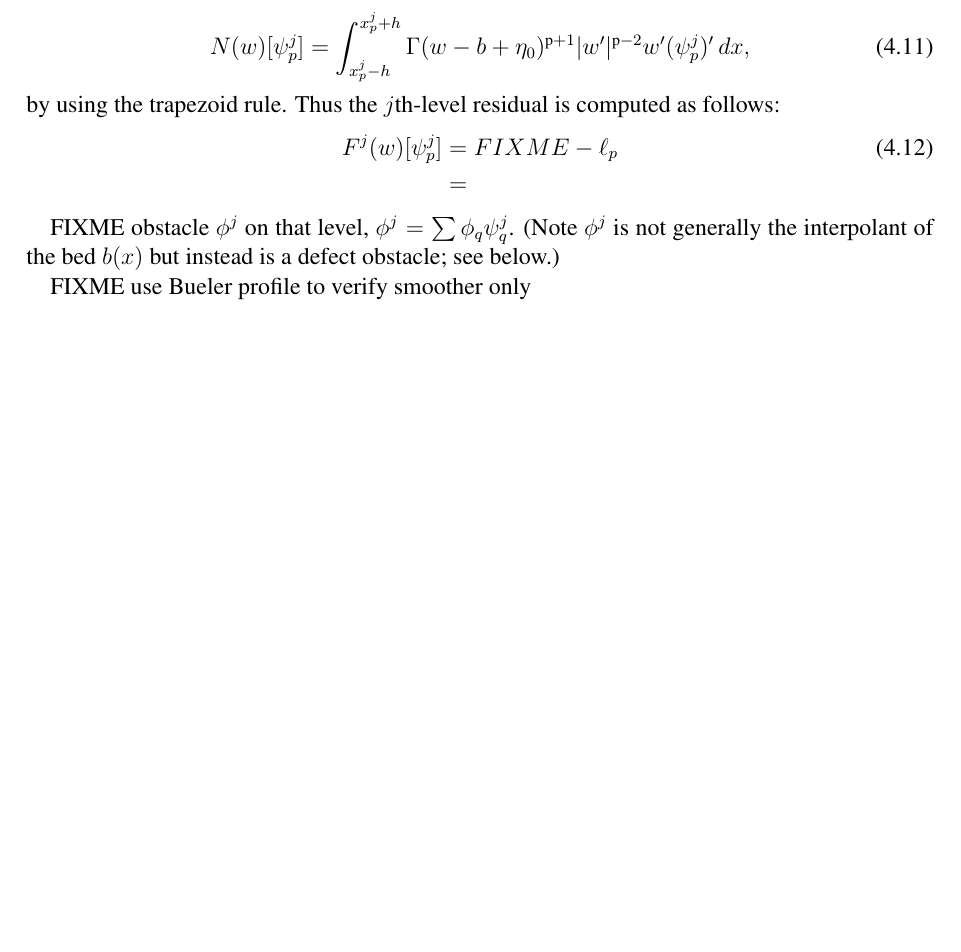
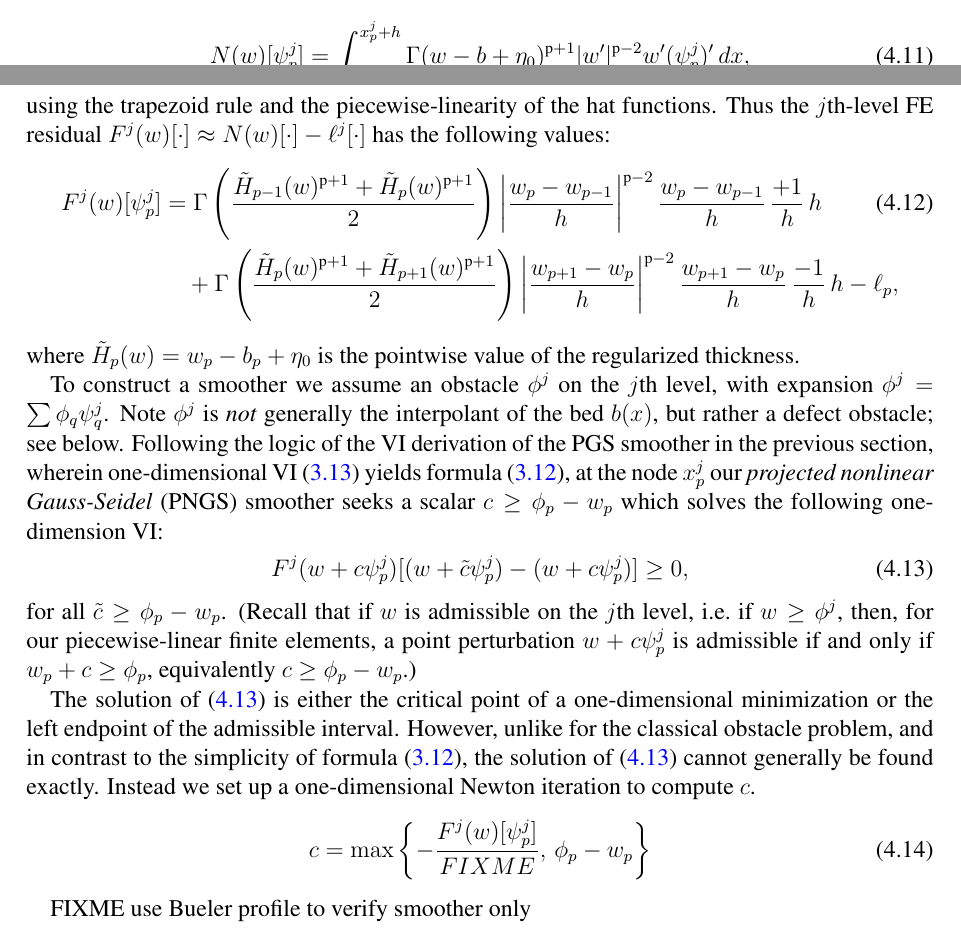
Before and after one commit to bueler/mg-glaciers, a LaTeX paper (paper/review.tex): part of page 38 of 42 before the commit and two parts of pages 38 and 39 of 43 after it, the two joined at a grey line, cut so that both start at the same text, the shorter picture padded with empty space. Compiled offline with pdfLaTeX.

Commit message:
More writeup of PNGS.

```diff
--- a/paper/review.tex
+++ b/paper/review.tex
@@ -1049,13 +1049,23 @@ that similarly for the interpolant of the bed elevation, $b^j = \sum b_q \psi_q^
 \begin{equation}
 N(w)[\psi_p^j] = \int_{x_p^j-h}^{x_p^j+h} \Gamma (w-b+\eta_0)^{\pp+1} |w'|^{\pp-2} w' (\psi_p^j)'\,dx,  \label{eq:siaNlocal}
 \end{equation}
-by using the trapezoid rule.  Thus the $j$th-level residual is computed as follows:
+using the trapezoid rule and the piecewise-linearity of the hat functions.  Thus the $j$th-level FE residual $F^j(w)[\cdot] \approx N(w)[\cdot] - \ell^j[\cdot]$ has the following values:
 \begin{align}
-F^j(w)[\psi_p^j] &= FIXME - \ell_p \label{eq:siaresiduallevel} \\
-    &=   \notag
+F^j(w)[\psi_p^j] &= \Gamma \left(\frac{\tilde H_{p-1}(w)^{\pp+1} + \tilde H_p(w)^{\pp+1}}{2}\right) \left|\frac{w_p-w_{p-1}}{h}\right|^{\pp-2} \frac{w_p-w_{p-1}}{h}\, \frac{+1}{h}\, h \label{eq:siaresiduallevel} \\
+    &\quad  + \Gamma \left(\frac{\tilde H_p(w)^{\pp+1} + \tilde H_{p+1}(w)^{\pp+1}}{2}\right) \left|\frac{w_{p+1}-w_p}{h}\right|^{\pp-2} \frac{w_{p+1}-w_p}{h}\, \frac{-1}{h}\, h - \ell_p, \notag
 \end{align}
+where $\tilde H_p(w)  = w_p - b_p + \eta_0$ is the pointwise value of the regularized thickness.
 
-FIXME obstacle $\phi^j$ on that level, $\phi^j = \sum \phi_q \psi_q^j$.  (Note $\phi^j$ is not generally the interpolant of the bed $b(x)$ but instead is a defect obstacle; see below.)
+To construct a smoother we assume an obstacle $\phi^j$ on the $j$th level, with expansion $\phi^j = \sum \phi_q \psi_q^j$.  Note $\phi^j$ is \emph{not} generally the interpolant of the bed $b(x)$, but rather a defect obstacle; see below.  Following the logic of the VI derivation of the PGS smoother in the previous section, wherein one-dimensional VI \eqref{eq:pgspointwisevi} yields formula \eqref{eq:pgsformula}, at the node $x_p^j$ our \emph{projected nonlinear Gauss-Seidel} (PNGS) smoother seeks a scalar $c \ge \phi_p - w_p$ which solves the following one-dimension VI:
+\begin{equation}
+  F^j(w+c\psi_p^j)[(w+\tilde c\psi_p^j) - (w+c\psi_p^j)] \ge 0,  \label{eq:pngspointwisevi}
+\end{equation}
+for all $\tilde c \ge \phi_p - w_p$.  (Recall that if $w$ is admissible on the $j$th level, i.e.~if $w\ge \phi^j$, then, for our piecewise-linear finite elements, a point perturbation $w+c\psi_p^j$ is admissible if and only if $w_p+c \ge \phi_p$, equivalently $c \ge \phi_p - w_p$.)
+
+The solution of \eqref{eq:pngspointwisevi} is either the critical point of a one-dimensional minimization or the left endpoint of the admissible interval.  However, unlike for the classical obstacle problem, and in contrast to the simplicity of formula \eqref{eq:pgsformula}, the solution of \eqref{eq:pngspointwisevi} cannot generally be found exactly.  Instead we set up a one-dimensional Newton iteration to compute $c$.
+\begin{equation}
+  c = \max\left\{-\frac{F^j(w)[\psi_p^j]}{FIXME}, \, \phi_p - w_p\right\}  \label{eq:pngsformula}
+\end{equation}
 
 FIXME use Bueler profile to verify smoother only
 
```
